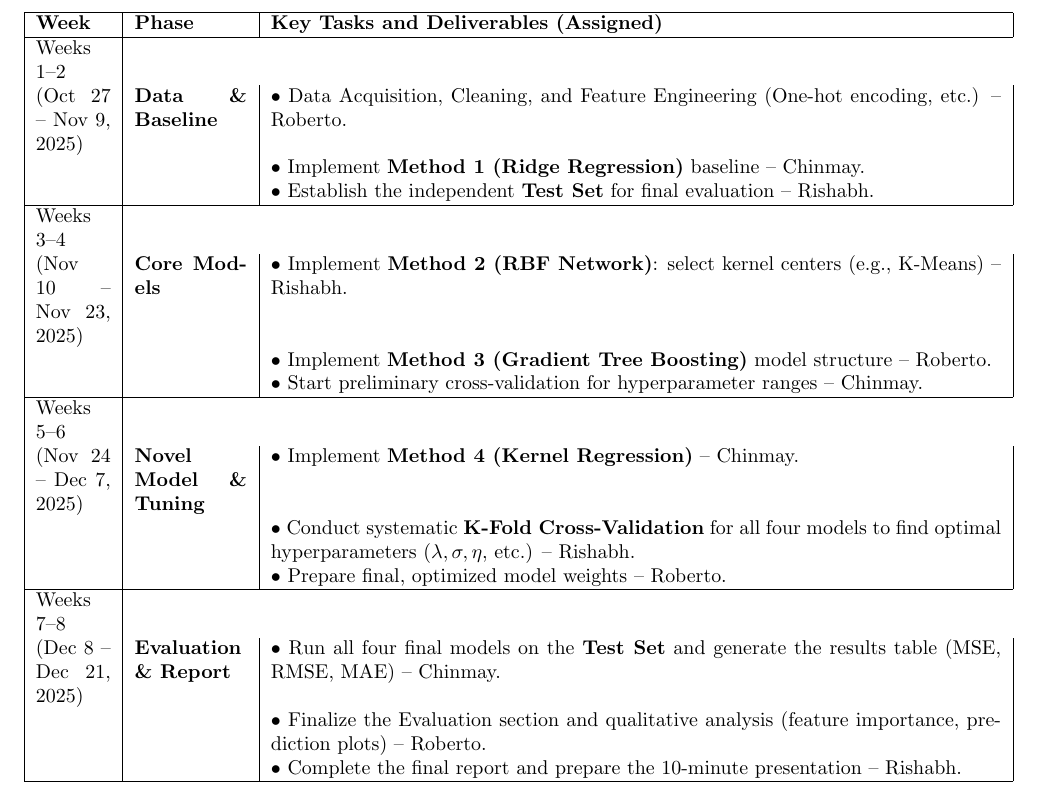
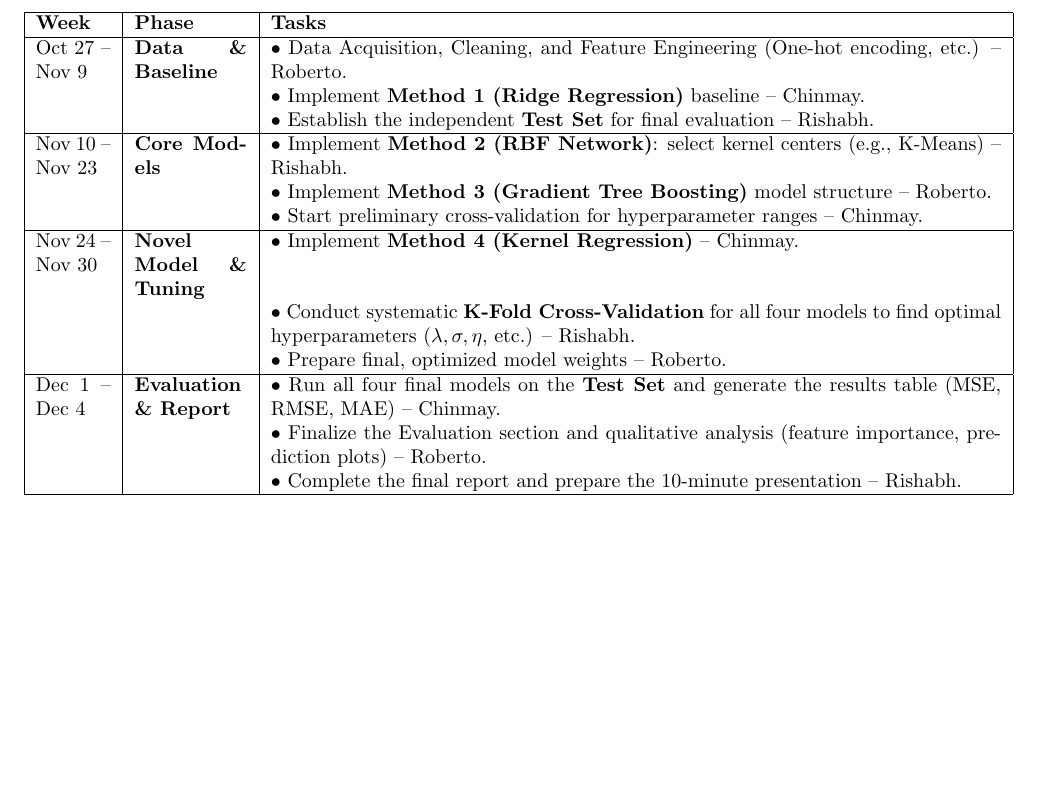
Before and after one commit to chinmaygovind/CIS-5200-Final-Project, a LaTeX document (Proposal/project_proposal.tex): part of page 4 of 5, cut at the place of the change, the shorter picture padded with empty space. Compiled offline with pdfLaTeX.

Commit message:
fixed table

```diff
--- a/Proposal/project_proposal.tex
+++ b/Proposal/project_proposal.tex
@@ -140,21 +140,21 @@ We will compare the four methods based on their MSE on a held-out test set, sele
 \centering
 \begin{tabular}{|p{0.08\linewidth}|p{0.12\linewidth}|p{0.78\linewidth}|}
 \hline
-	\textbf{Week} & \textbf{Phase} & \textbf{Key Tasks and Deliverables (Assigned)} \\
+	\textbf{Week} & \textbf{Phase} & \textbf{Tasks} \\
 \hline
-Weeks 1--2 \\ (Oct 27 -- Nov 9, 2025) & \textbf{Data \& Baseline} & $\bullet$ Data Acquisition, Cleaning, and Feature Engineering (One-hot encoding, etc.) -- Roberto. \\
+Oct 27 -- Nov 9 & \textbf{Data \& Baseline} & $\bullet$ Data Acquisition, Cleaning, and Feature Engineering (One-hot encoding, etc.) -- Roberto. \\
 & & $\bullet$ Implement \textbf{Method 1 (Ridge Regression)} baseline -- Chinmay. \\
 & & $\bullet$ Establish the independent \textbf{Test Set} for final evaluation -- Rishabh. \\
 \hline
-Weeks 3--4 \\ (Nov 10 -- Nov 23, 2025) & \textbf{Core Models} & $\bullet$ Implement \textbf{Method 2 (RBF Network)}: select kernel centers (e.g., K-Means) -- Rishabh. \\
+Nov 10 -- Nov 23 & \textbf{Core Models} & $\bullet$ Implement \textbf{Method 2 (RBF Network)}: select kernel centers (e.g., K-Means) -- Rishabh. \\
 & & $\bullet$ Implement \textbf{Method 3 (Gradient Tree Boosting)} model structure -- Roberto. \\
 & & $\bullet$ Start preliminary cross-validation for hyperparameter ranges -- Chinmay. \\
 \hline
-Weeks 5--6 \\ (Nov 24 -- Dec 7, 2025) & \textbf{Novel Model \& Tuning} & $\bullet$ Implement \textbf{Method 4 (Kernel Regression)} -- Chinmay. \\
+Nov 24 -- Nov 30 & \textbf{Novel Model \& Tuning} & $\bullet$ Implement \textbf{Method 4 (Kernel Regression)} -- Chinmay. \\
 & & $\bullet$ Conduct systematic \textbf{K-Fold Cross-Validation} for all four models to find optimal hyperparameters ($\lambda, \sigma, \eta$, etc.) -- Rishabh. \\
 & & $\bullet$ Prepare final, optimized model weights -- Roberto. \\
 \hline
-Weeks 7--8 \\ (Dec 8 -- Dec 21, 2025) & \textbf{Evaluation \& Report} & $\bullet$ Run all four final models on the \textbf{Test Set} and generate the results table (MSE, RMSE, MAE) -- Chinmay. \\
+Dec 1 -- Dec 4 & \textbf{Evaluation \& Report} & $\bullet$ Run all four final models on the \textbf{Test Set} and generate the results table (MSE, RMSE, MAE) -- Chinmay. \\
 & & $\bullet$ Finalize the Evaluation section and qualitative analysis (feature importance, prediction plots) -- Roberto. \\
 & & $\bullet$ Complete the final report and prepare the 10-minute presentation -- Rishabh. \\
 \hline
```
Also changed, not shown: Proposal/project_proposal.pdf.
